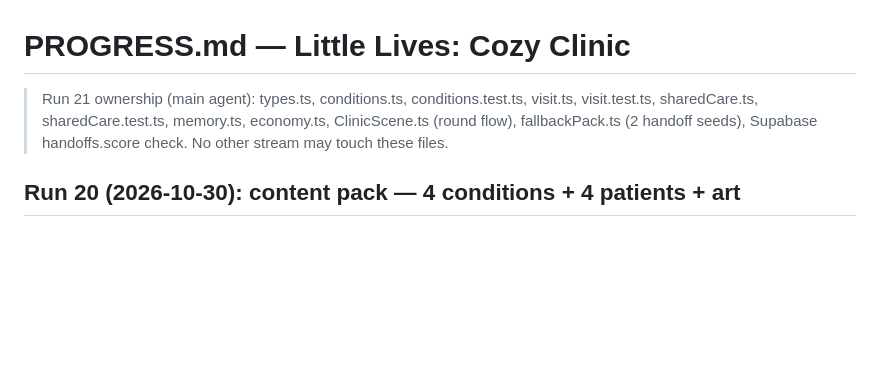
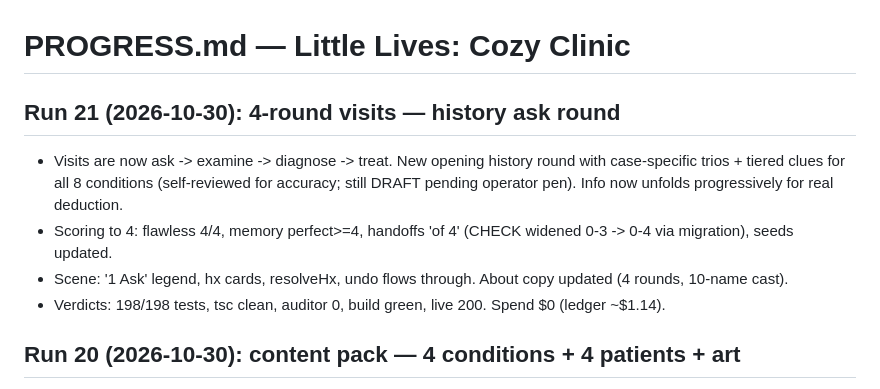
Before and after one commit to henryweimd/cozy-clinic, a Markdown page: PROGRESS.md, the part around the change. Drawn GitHub-style; blank space fills up the shorter version.

```diff
--- a/PROGRESS.md
+++ b/PROGRESS.md
@@ -1,10 +1,18 @@
 # PROGRESS.md — Little Lives: Cozy Clinic
 
-> Run 21 ownership (main agent): types.ts, conditions.ts,
-> conditions.test.ts, visit.ts, visit.test.ts, sharedCare.ts,
-> sharedCare.test.ts, memory.ts, economy.ts, ClinicScene.ts
-> (round flow), fallbackPack.ts (2 handoff seeds), Supabase
-> handoffs.score check. No other stream may touch these files.
+## Run 21 (2026-10-30): 4-round visits — history ask round
+
+- Visits are now ask -> examine -> diagnose -> treat. New opening
+  history round with case-specific trios + tiered clues for all 8
+  conditions (self-reviewed for accuracy; still DRAFT pending
+  operator pen). Info now unfolds progressively for real deduction.
+- Scoring to 4: flawless 4/4, memory perfect>=4, handoffs 'of 4'
+  (CHECK widened 0-3 -> 0-4 via migration), seeds updated.
+- Scene: '1 Ask' legend, hx cards, resolveHx, undo flows through.
+  About copy updated (4 rounds, 10-name cast).
+- Verdicts: 198/198 tests, tsc clean, auditor 0, build green,
+  live 200. Spend $0 (ledger ~$1.14).
+
 
 ## Run 20 (2026-10-30): content pack — 4 conditions + 4 patients + art
 
```
Also changed, not shown: CHECKPOINT.md (+21 -0 lines).
